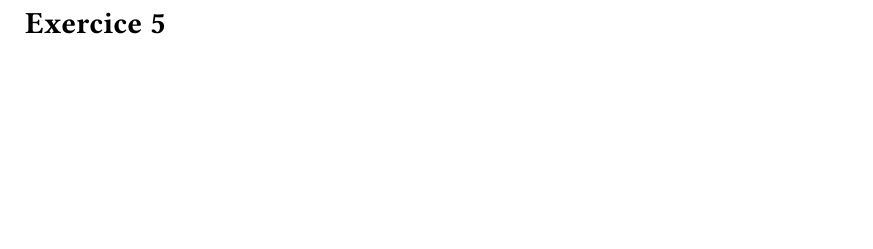
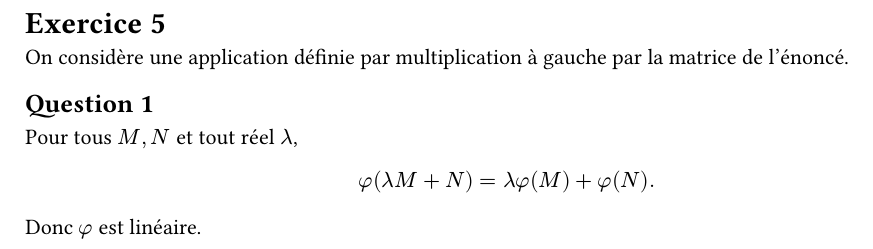
Before and after one commit to yxorcist/MIDL, a Typst document (02_algebre_lineaire/TD/fiche02/exercices/ex05.typ): part of the page, cut so that both start at the same text, the shorter picture padded with empty space. Compiled offline with Typst 0.15.

Commit message:
Add exercise 5 linearity

```diff
--- a/02_algebre_lineaire/TD/fiche02/exercices/ex05.typ
+++ b/02_algebre_lineaire/TD/fiche02/exercices/ex05.typ
@@ -5,3 +5,14 @@
 #set text(lang: "fr", size: 11pt)
 
 = Exercice 5
+
+On considère une application définie par multiplication à gauche par la matrice de l'énoncé.
+
+== Question 1
+
+Pour tous $M,N$ et tout réel $lambda$,
+$
+phi(lambda M+N)=lambda phi(M)+phi(N).
+$
+
+Donc $phi$ est linéaire.
```
